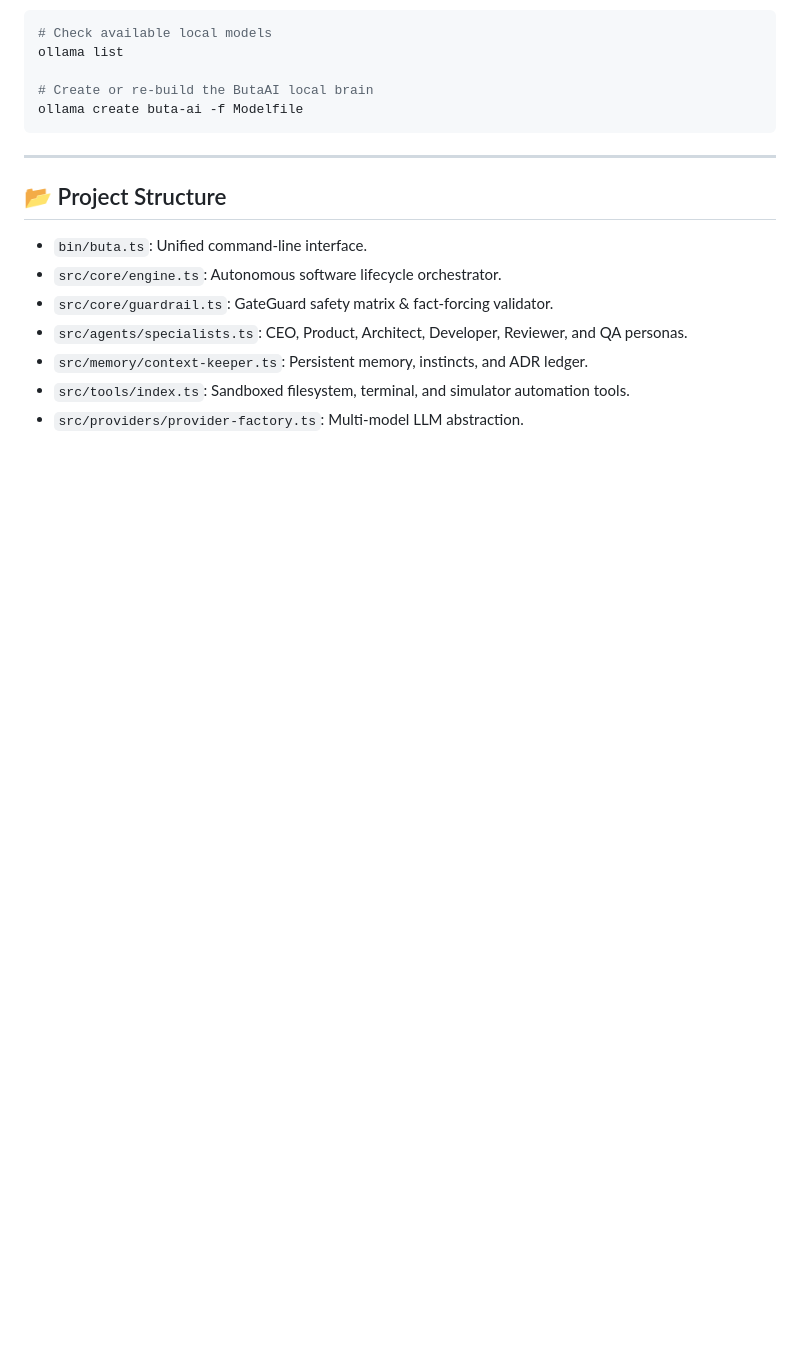
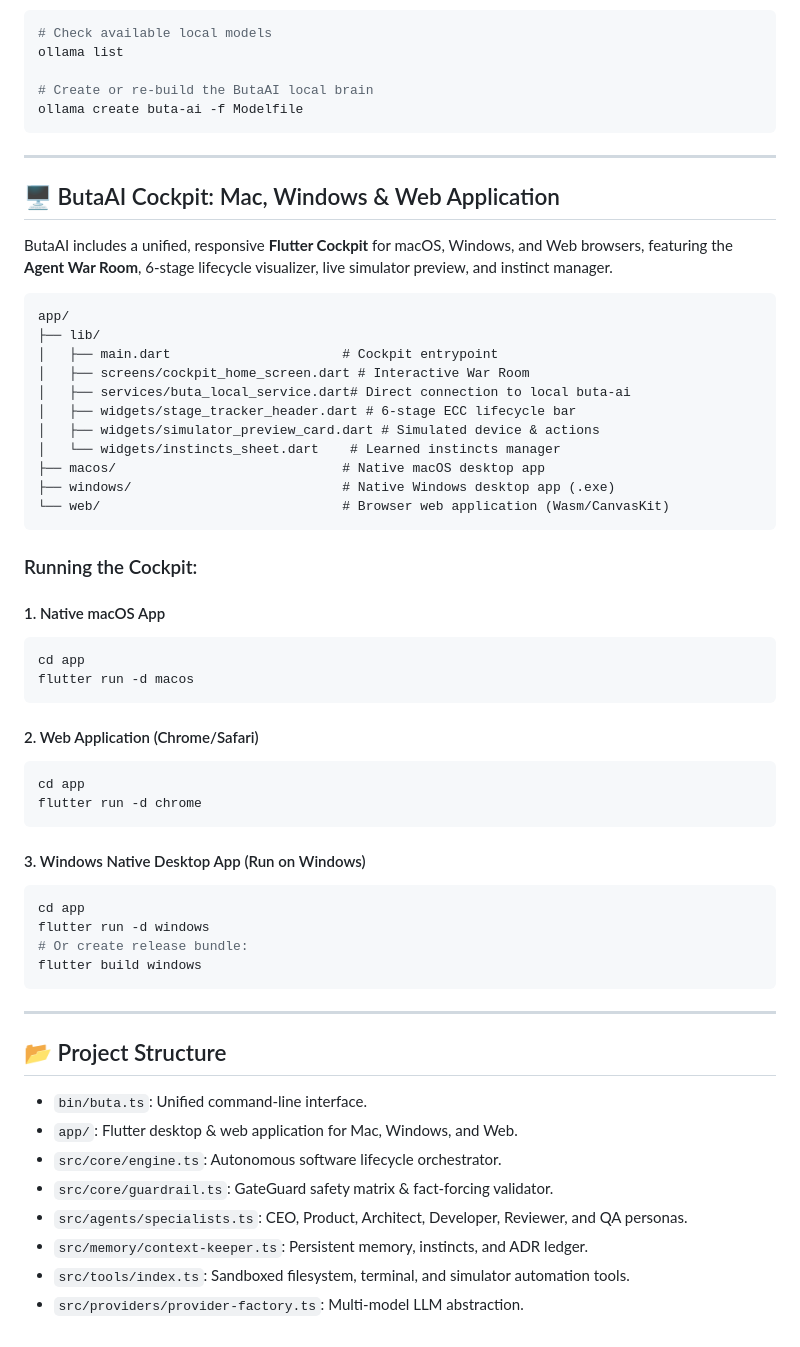
Before and after one commit to bekovrafik/ButaAI, a Markdown page: README.md, the part around the change. GitHub-like rendering; blank space fills up the shorter version.

Commit message:
docs(readme): add ButaAI Cockpit desktop and web run instructions

````diff
--- a/README.md
+++ b/README.md
@@ -127,9 +127,52 @@ ollama create buta-ai -f Modelfile
 
 ---
 
+## 🖥️ ButaAI Cockpit: Mac, Windows & Web Application
+
+ButaAI includes a unified, responsive **Flutter Cockpit** for macOS, Windows, and Web browsers, featuring the **Agent War Room**, 6-stage lifecycle visualizer, live simulator preview, and instinct manager.
+
+```
+app/
+├── lib/
+│   ├── main.dart                      # Cockpit entrypoint
+│   ├── screens/cockpit_home_screen.dart # Interactive War Room
+│   ├── services/buta_local_service.dart# Direct connection to local buta-ai
+│   ├── widgets/stage_tracker_header.dart # 6-stage ECC lifecycle bar
+│   ├── widgets/simulator_preview_card.dart # Simulated device & actions
+│   └── widgets/instincts_sheet.dart    # Learned instincts manager
+├── macos/                             # Native macOS desktop app
+├── windows/                           # Native Windows desktop app (.exe)
+└── web/                               # Browser web application (Wasm/CanvasKit)
+```
+
+### Running the Cockpit:
+
+#### 1. Native macOS App
+```bash
+cd app
+flutter run -d macos
+```
+
+#### 2. Web Application (Chrome/Safari)
+```bash
+cd app
+flutter run -d chrome
+```
+
+#### 3. Windows Native Desktop App (Run on Windows)
+```bash
+cd app
+flutter run -d windows
+# Or create release bundle:
+flutter build windows
+```
+
+---
+
 ## 📂 Project Structure
 
 - `bin/buta.ts`: Unified command-line interface.
+- `app/`: Flutter desktop & web application for Mac, Windows, and Web.
 - `src/core/engine.ts`: Autonomous software lifecycle orchestrator.
 - `src/core/guardrail.ts`: GateGuard safety matrix & fact-forcing validator.
 - `src/agents/specialists.ts`: CEO, Product, Architect, Developer, Reviewer, and QA personas.
````
